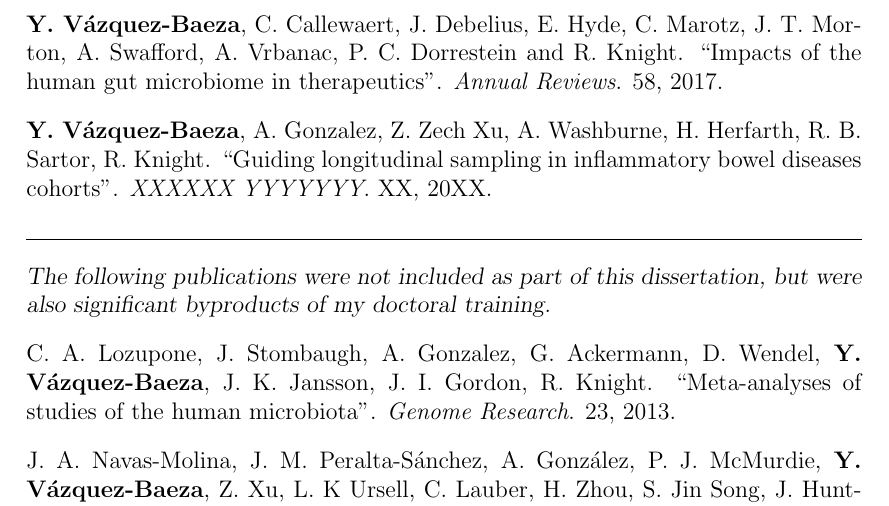
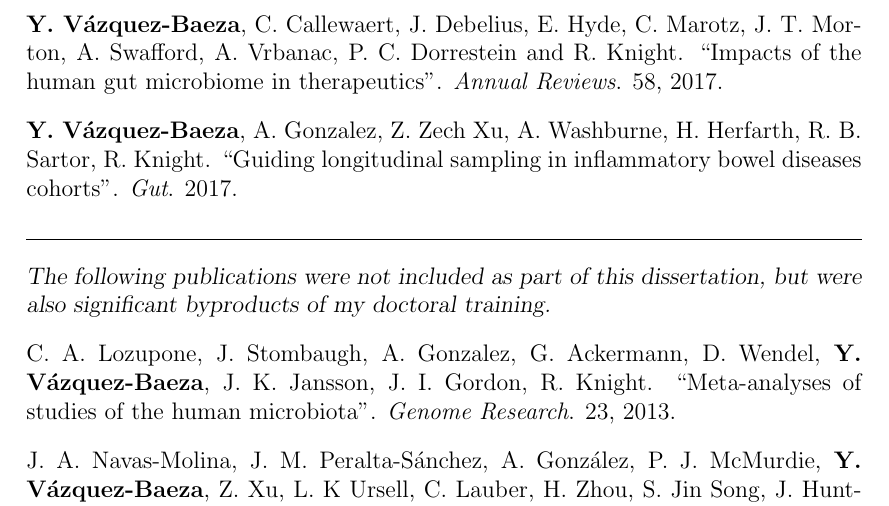
Before and after one commit to ElDeveloper/phd-thesis, a LaTeX thesis (main.tex, which reads frontmatter.tex): part of page 17 of 203, cut so that both start at the same text. Compiled offline with pdfLaTeX; a LaTeX package or settings file that is missing is left out.

Commit message:
Add journal for Gut

```diff
--- a/frontmatter.tex
+++ b/frontmatter.tex
@@ -152,7 +152,9 @@
 
     \item \textbf{Y. V\'azquez-Baeza}, C. Callewaert, J. Debelius, E. Hyde, C. Marotz, J. T. Morton, A. Swafford, A. Vrbanac, P. C. Dorrestein and R. Knight. ``Impacts of the human gut microbiome in therapeutics''. \emph{Annual Reviews}. 58, 2017.
 
-    \item \textbf{Y. V\'azquez-Baeza}, A. Gonzalez, Z. Zech Xu, A. Washburne, H. Herfarth, R. B. Sartor, R. Knight. ``Guiding longitudinal sampling in inflammatory bowel diseases cohorts''. \emph{XXXXXX YYYYYYY}. XX, 20XX.
+    \item \textbf{Y. V\'azquez-Baeza}, A. Gonzalez, Z. Zech Xu, A. Washburne,
+        H. Herfarth, R. B. Sartor, R. Knight. ``Guiding longitudinal sampling
+        in inflammatory bowel diseases cohorts''. \emph{Gut}. 2017.
 
     \item \noindent\rule[0.5ex]{\linewidth}{0.5pt}
 
```
